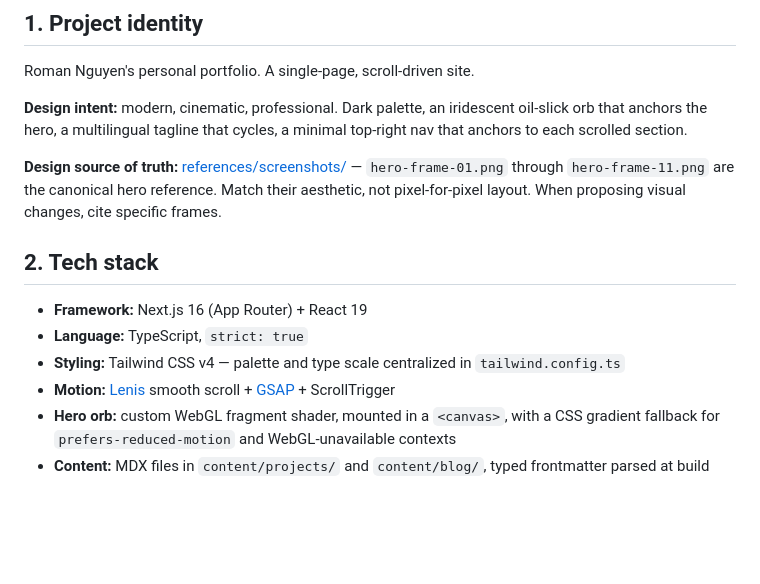
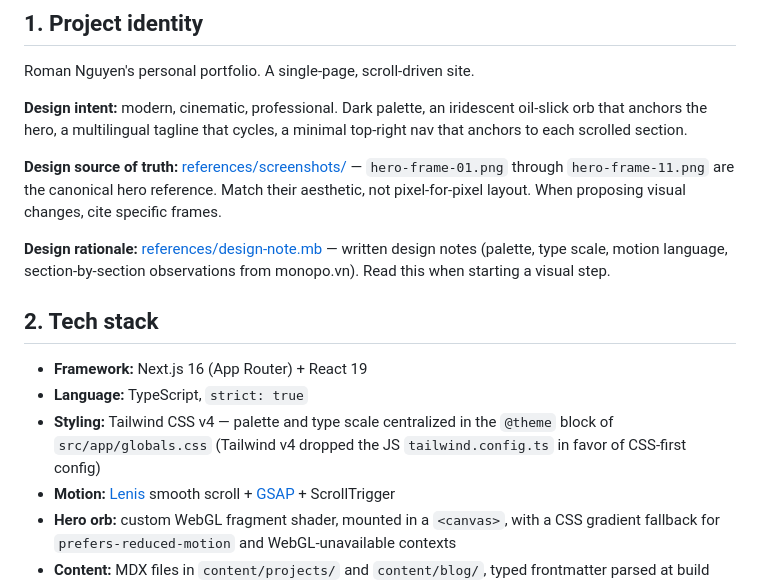
Before and after one commit to romannguyen99/roman-portfolio-website, a Markdown page: CLAUDE.md, the part around the change. Drawn GitHub-style; blank space fills up the shorter version.

Commit message:
docs: prime CLAUDE.md for next session
Two corrections informed by step 1:
- Tailwind v4 stack line was misleading — v4 dropped the JS
  tailwind.config.ts in favor of CSS-first config in the @theme block
  of globals.css. The next session (step 2: design tokens) needs to
  know where the tokens actually live.
- Add a pointer to references/design-note.mb (palette, type scale,
  motion language, monopo.vn section notes). It's the long-form
  companion to the screenshot frames and was previously undiscoverable
  from CLAUDE.md.

Co-Authored-By: Claude Opus 4.7 <noreply@anthropic.com>

```diff
--- a/CLAUDE.md
+++ b/CLAUDE.md
@@ -10,11 +10,13 @@ Roman Nguyen's personal portfolio. A single-page, scroll-driven site.
 
 **Design source of truth:** [references/screenshots/](references/screenshots/) — `hero-frame-01.png` through `hero-frame-11.png` are the canonical hero reference. Match their aesthetic, not pixel-for-pixel layout. When proposing visual changes, cite specific frames.
 
+**Design rationale:** [references/design-note.mb](references/design-note.mb) — written design notes (palette, type scale, motion language, section-by-section observations from monopo.vn). Read this when starting a visual step.
+
 ## 2. Tech stack
 
 - **Framework:** Next.js 16 (App Router) + React 19
 - **Language:** TypeScript, `strict: true`
-- **Styling:** Tailwind CSS v4 — palette and type scale centralized in `tailwind.config.ts`
+- **Styling:** Tailwind CSS v4 — palette and type scale centralized in the `@theme` block of `src/app/globals.css` (Tailwind v4 dropped the JS `tailwind.config.ts` in favor of CSS-first config)
 - **Motion:** [Lenis](https://lenis.darkroom.engineering/) smooth scroll + [GSAP](https://gsap.com/) + ScrollTrigger
 - **Hero orb:** custom WebGL fragment shader, mounted in a `<canvas>`, with a CSS gradient fallback for `prefers-reduced-motion` and WebGL-unavailable contexts
 - **Content:** MDX files in `content/projects/` and `content/blog/`, typed frontmatter parsed at build time
```
